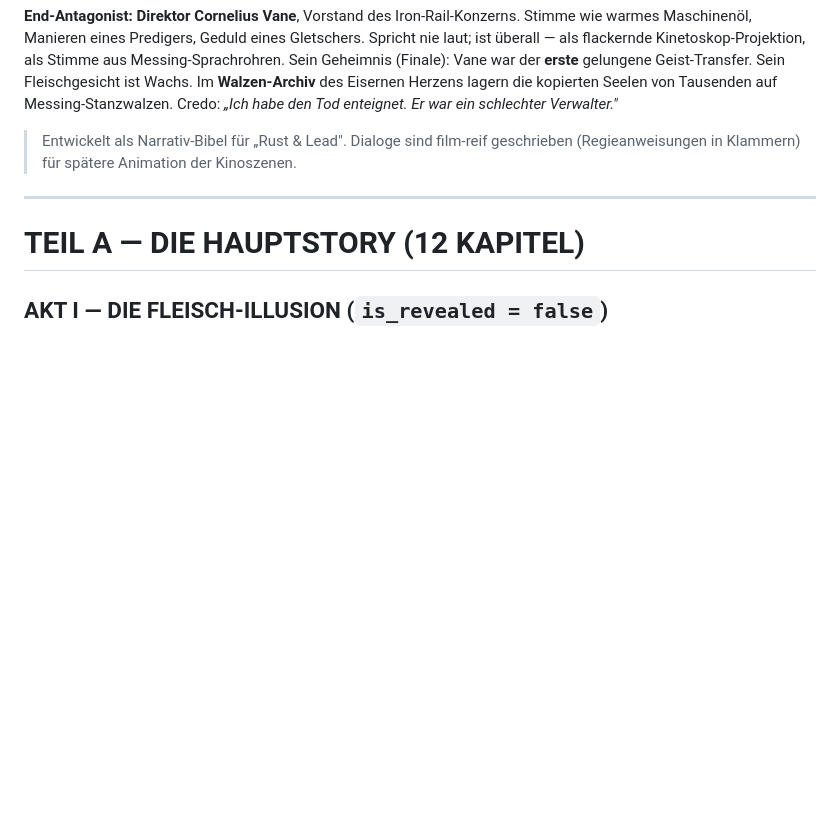
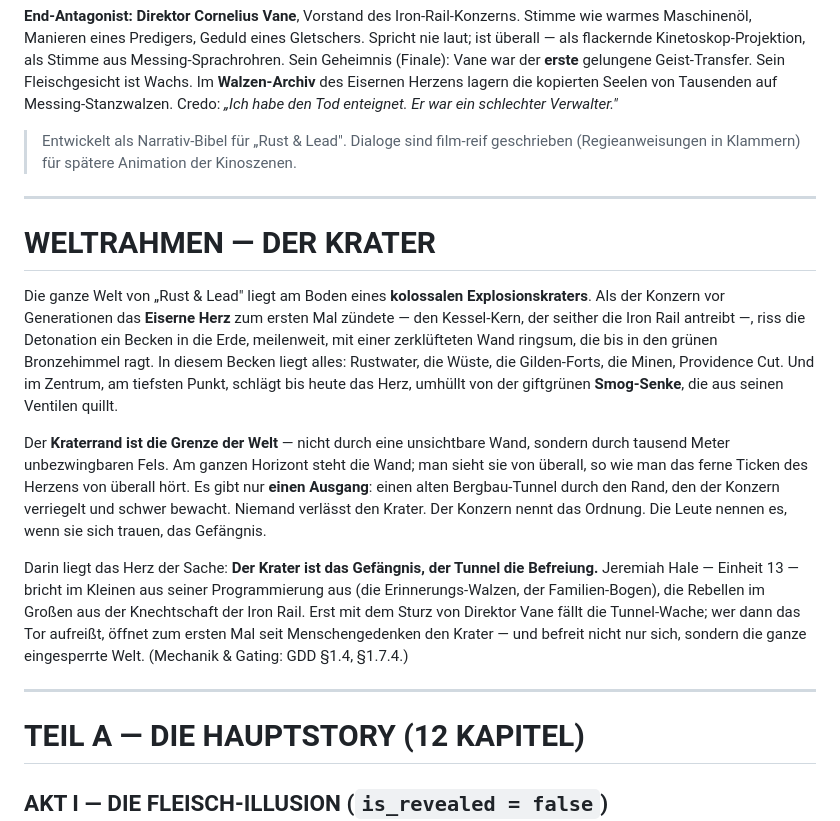
Before and after one commit to s6w5jrpz7n-source/rust-and-lead, a Markdown page: docs/STORY_BIBLE.md, the part around the change. Rendered like a GitHub page; blank space fills up the shorter version.

```diff
--- a/docs/STORY_BIBLE.md
+++ b/docs/STORY_BIBLE.md
@@ -9,6 +9,16 @@ Kombination der GDD-Vorgabe (*Die Familie ist tot; die Kinetoskop-Botschaften wa
 **End-Antagonist:** **Direktor Cornelius Vane**, Vorstand des Iron-Rail-Konzerns. Stimme wie warmes Maschinenöl, Manieren eines Predigers, Geduld eines Gletschers. Spricht nie laut; ist überall — als flackernde Kinetoskop-Projektion, als Stimme aus Messing-Sprachrohren. Sein Geheimnis (Finale): Vane war der **erste** gelungene Geist-Transfer. Sein Fleischgesicht ist Wachs. Im **Walzen-Archiv** des Eisernen Herzens lagern die kopierten Seelen von Tausenden auf Messing-Stanzwalzen. Credo: *„Ich habe den Tod enteignet. Er war ein schlechter Verwalter."*
 
 > Entwickelt als Narrativ-Bibel für „Rust & Lead". Dialoge sind film-reif geschrieben (Regieanweisungen in Klammern) für spätere Animation der Kinoszenen.
+
+---
+
+# WELTRAHMEN — DER KRATER
+
+Die ganze Welt von „Rust & Lead" liegt am Boden eines **kolossalen Explosionskraters**. Als der Konzern vor Generationen das **Eiserne Herz** zum ersten Mal zündete — den Kessel-Kern, der seither die Iron Rail antreibt —, riss die Detonation ein Becken in die Erde, meilenweit, mit einer zerklüfteten Wand ringsum, die bis in den grünen Bronzehimmel ragt. In diesem Becken liegt alles: Rustwater, die Wüste, die Gilden-Forts, die Minen, Providence Cut. Und im Zentrum, am tiefsten Punkt, schlägt bis heute das Herz, umhüllt von der giftgrünen **Smog-Senke**, die aus seinen Ventilen quillt.
+
+Der **Kraterrand ist die Grenze der Welt** — nicht durch eine unsichtbare Wand, sondern durch tausend Meter unbezwingbaren Fels. Am ganzen Horizont steht die Wand; man sieht sie von überall, so wie man das ferne Ticken des Herzens von überall hört. Es gibt nur **einen Ausgang**: einen alten Bergbau-Tunnel durch den Rand, den der Konzern verriegelt und schwer bewacht. Niemand verlässt den Krater. Der Konzern nennt das Ordnung. Die Leute nennen es, wenn sie sich trauen, das Gefängnis.
+
+Darin liegt das Herz der Sache: **Der Krater ist das Gefängnis, der Tunnel die Befreiung.** Jeremiah Hale — Einheit 13 — bricht im Kleinen aus seiner Programmierung aus (die Erinnerungs-Walzen, der Familien-Bogen), die Rebellen im Großen aus der Knechtschaft der Iron Rail. Erst mit dem Sturz von Direktor Vane fällt die Tunnel-Wache; wer dann das Tor aufreißt, öffnet zum ersten Mal seit Menschengedenken den Krater — und befreit nicht nur sich, sondern die ganze eingesperrte Welt. (Mechanik & Gating: GDD §1.4, §1.7.4.)
 
 ---
 
```
Also changed, not shown: docs/MASTER_GDD.md (+57 -10 lines).
